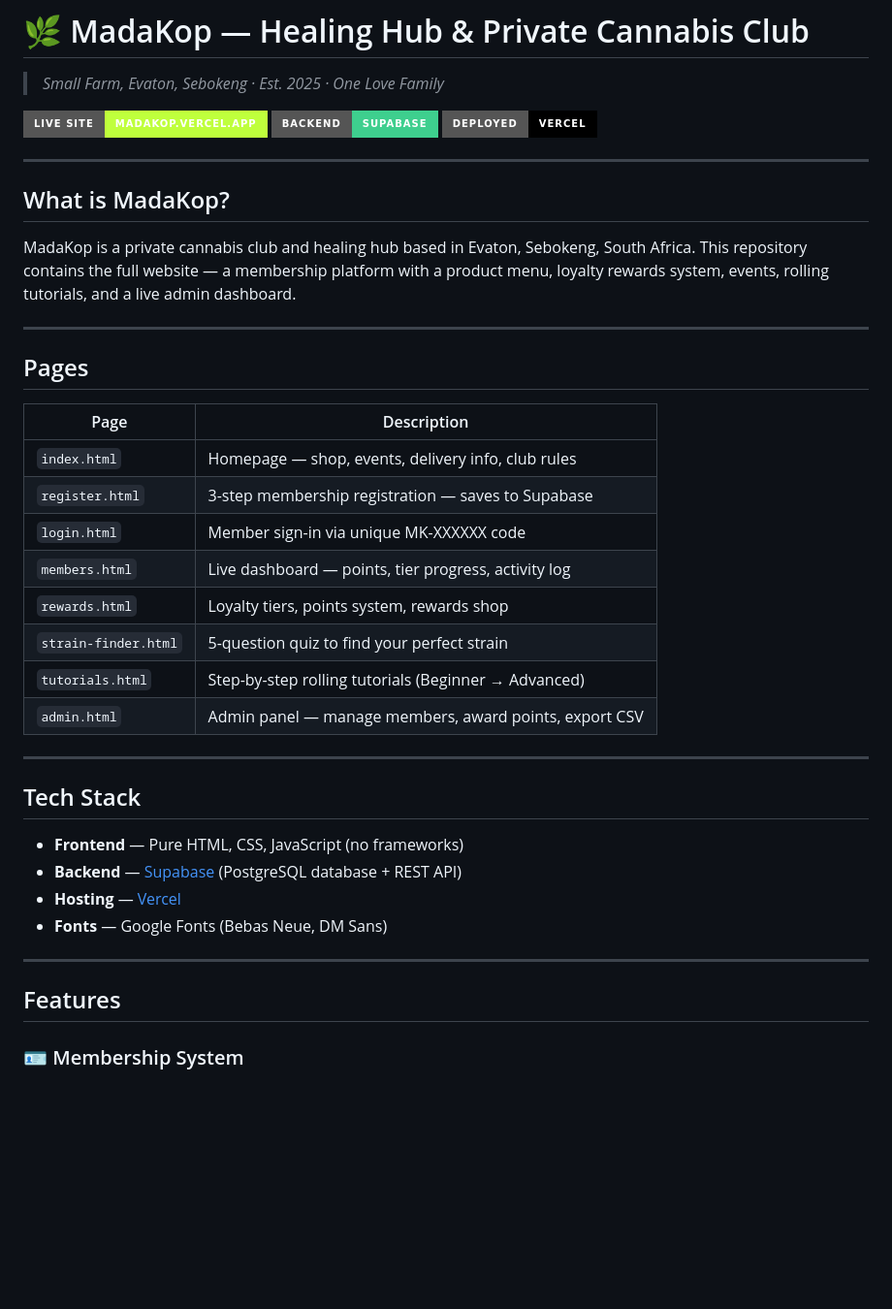
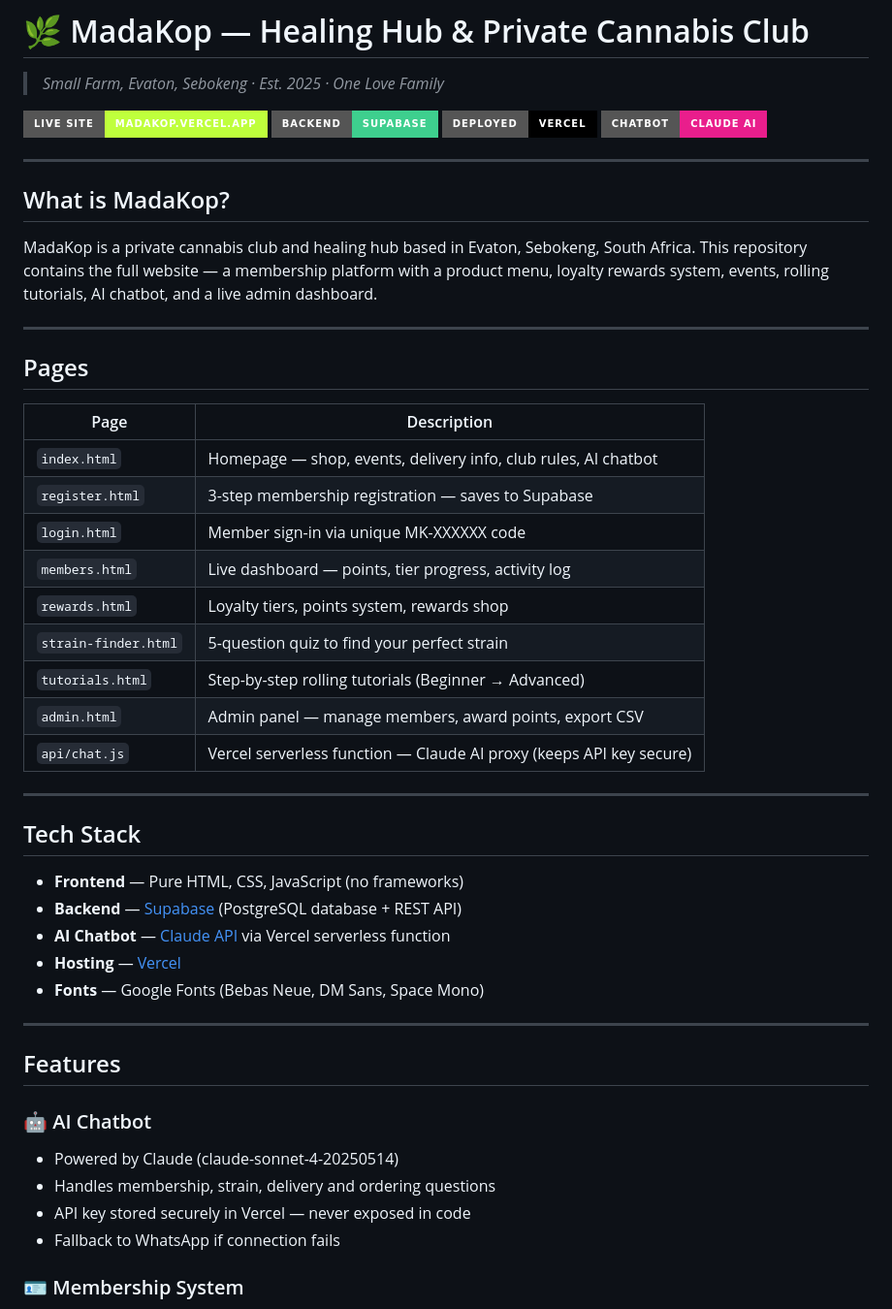
Before and after one commit to Project30Hub/mada-kop-, a Markdown page: README.md, the part around one of its changes. Shown at 97% size. GitHub-like rendering; badges without logos; blank space fills up the shorter version.

```diff
--- a/README.md
+++ b/README.md
@@ -5,12 +5,13 @@
 [![Live Site](https://img.shields.io/badge/Live%20Site-madakop.vercel.app-bfff3c?style=for-the-badge&logo=vercel&logoColor=black)](https://madakop.vercel.app)
 [![Powered by Supabase](https://img.shields.io/badge/Backend-Supabase-3ECF8E?style=for-the-badge&logo=supabase&logoColor=white)](https://supabase.com)
 [![Deployed on Vercel](https://img.shields.io/badge/Deployed-Vercel-black?style=for-the-badge&logo=vercel)](https://vercel.com)
+[![AI Chatbot](https://img.shields.io/badge/Chatbot-Claude%20AI-e91e8c?style=for-the-badge&logo=anthropic&logoColor=white)](https://anthropic.com)
 
 ---
 
 ## What is MadaKop?
 
-MadaKop is a private cannabis club and healing hub based in Evaton, Sebokeng, South Africa. This repository contains the full website — a membership platform with a product menu, loyalty rewards system, events, rolling tutorials, and a live admin dashboard.
+MadaKop is a private cannabis club and healing hub based in Evaton, Sebokeng, South Africa. This repository contains the full website — a membership platform with a product menu, loyalty rewards system, events, rolling tutorials, AI chatbot, and a live admin dashboard.
 
 ---
 
@@ -18,7 +19,7 @@ MadaKop is a private cannabis club and healing hub based in Evaton, Sebokeng, So
 
 | Page | Description |
 |---|---|
-| `index.html` | Homepage — shop, events, delivery info, club rules |
+| `index.html` | Homepage — shop, events, delivery info, club rules, AI chatbot |
 | `register.html` | 3-step membership registration — saves to Supabase |
 | `login.html` | Member sign-in via unique MK-XXXXXX code |
 | `members.html` | Live dashboard — points, tier progress, activity log |
@@ -26,6 +27,7 @@ MadaKop is a private cannabis club and healing hub based in Evaton, Sebokeng, So
 | `strain-finder.html` | 5-question quiz to find your perfect strain |
 | `tutorials.html` | Step-by-step rolling tutorials (Beginner → Advanced) |
 | `admin.html` | Admin panel — manage members, award points, export CSV |
+| `api/chat.js` | Vercel serverless function — Claude AI proxy (keeps API key secure) |
 
 ---
 
@@ -33,12 +35,19 @@ MadaKop is a private cannabis club and healing hub based in Evaton, Sebokeng, So
 
 - **Frontend** — Pure HTML, CSS, JavaScript (no frameworks)
 - **Backend** — [Supabase](https://supabase.com) (PostgreSQL database + REST API)
+- **AI Chatbot** — [Claude API](https://anthropic.com) via Vercel serverless function
 - **Hosting** — [Vercel](https://vercel.com)
-- **Fonts** — Google Fonts (Bebas Neue, DM Sans)
+- **Fonts** — Google Fonts (Bebas Neue, DM Sans, Space Mono)
 
 ---
 
 ## Features
+
+### 🤖 AI Chatbot
+- Powered by Claude (claude-sonnet-4-20250514)
+- Handles membership, strain, delivery and ordering questions
+- API key stored securely in Vercel — never exposed in code
+- Fallback to WhatsApp if connection fails
 
 ### 🪪 Membership System
 - Members register and receive a unique **MK-XXXXXX** code
```
Also changed, not shown: other parts of README.md (+28 -1 lines).
